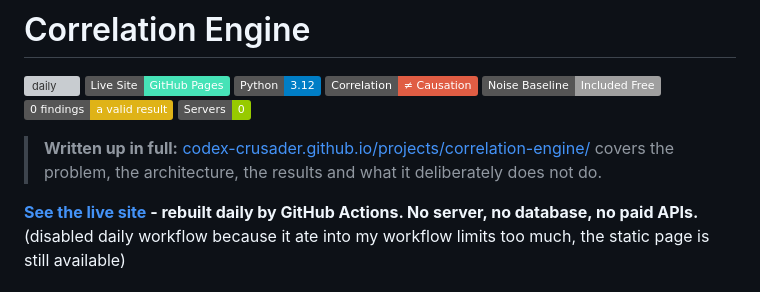
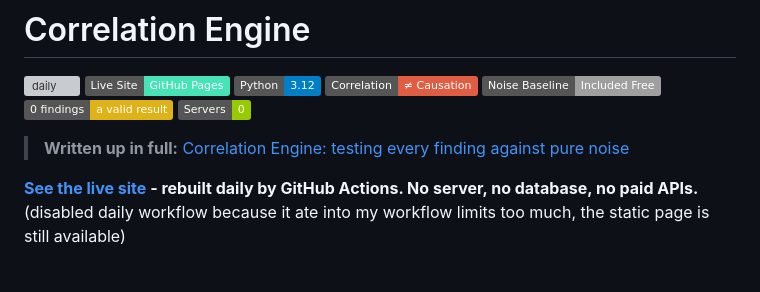
Before and after one commit to Codex-Crusader/Correlation-engine, a Markdown page: README.md, the part around the change. Rendered like a GitHub page; badges without logos; grey boxes are pictures that could not be loaded.

Commit message:
Link the README to its post on the portfolio

```diff
--- a/README.md
+++ b/README.md
@@ -10,7 +10,7 @@
 ![Zero Is Valid](https://img.shields.io/badge/0%20findings-a%20valid%20result-yellow)
 ![Server Count](https://img.shields.io/badge/Servers-0-green)
 
-> **Written up in full:** [codex-crusader.github.io/projects/correlation-engine/](https://codex-crusader.github.io/projects/correlation-engine/) covers the problem, the architecture, the results and what it deliberately does not do.
+> **Written up in full:** [Correlation Engine: testing every finding against pure noise](https://codex-crusader.github.io/writing/correlation-engine-noise-baseline/)
 
 **[See the live site](https://codex-crusader.github.io/Correlation-engine/) - rebuilt daily by GitHub Actions. No server, no database, no paid APIs.**
 (disabled daily workflow because it ate into my workflow limits too much, the static page is still available)
```
